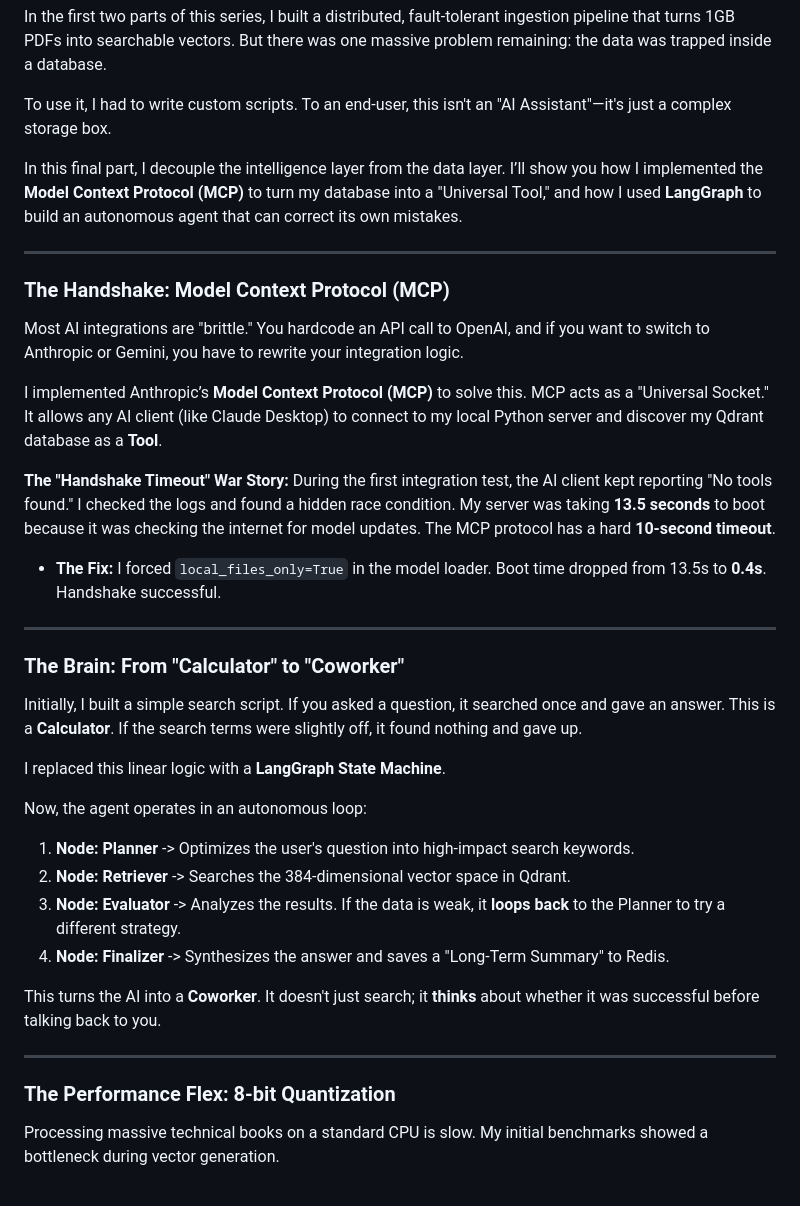
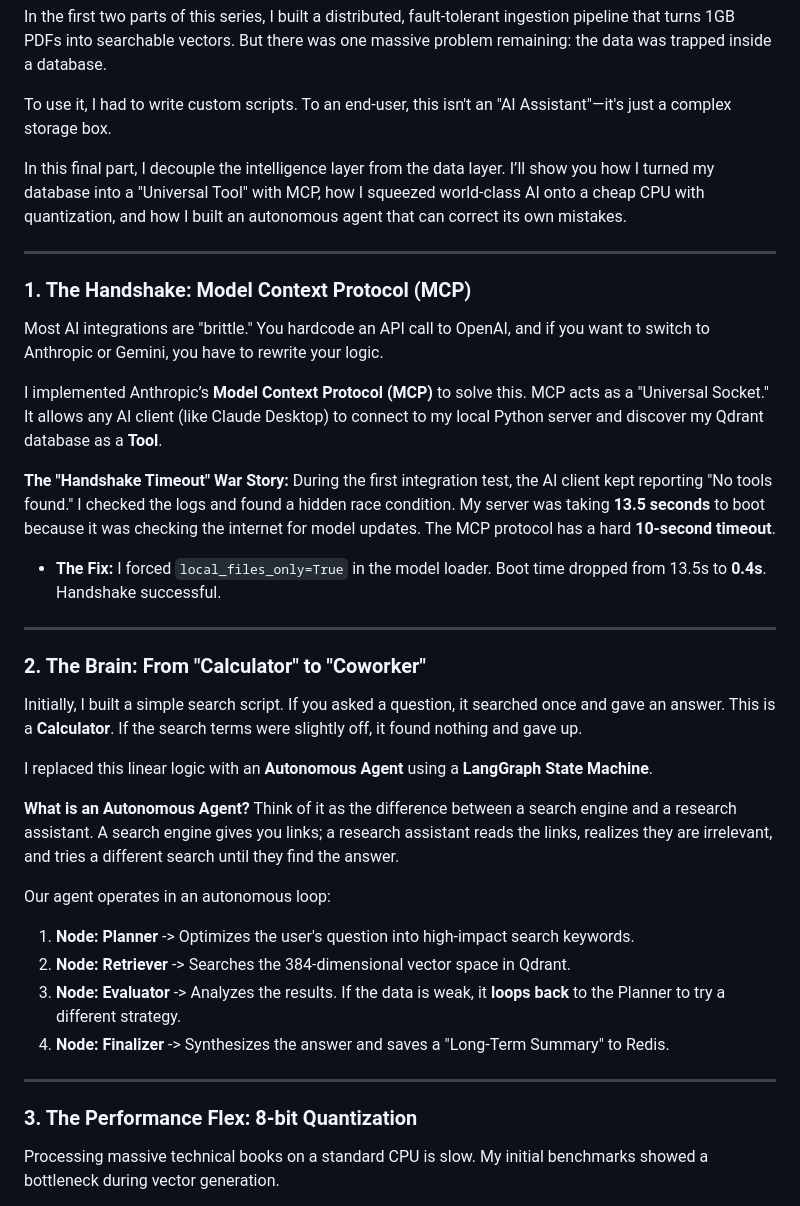
Before and after one commit to kusuridheeraj/Aegis, a Markdown page: blogs/Phase3_Medium_Article.md, the part around one of its changes. GitHub-like rendering.

```diff
--- a/blogs/Phase3_Medium_Article.md
+++ b/blogs/Phase3_Medium_Article.md
@@ -6,13 +6,13 @@ In the first two parts of this series, I built a distributed, fault-tolerant ing
 
 To use it, I had to write custom scripts. To an end-user, this isn't an "AI Assistant"—it's just a complex storage box.
 
-In this final part, I decouple the intelligence layer from the data layer. I’ll show you how I implemented the **Model Context Protocol (MCP)** to turn my database into a "Universal Tool," and how I used **LangGraph** to build an autonomous agent that can correct its own mistakes.
+In this final part, I decouple the intelligence layer from the data layer. I’ll show you how I turned my database into a "Universal Tool" with MCP, how I squeezed world-class AI onto a cheap CPU with quantization, and how I built an autonomous agent that can correct its own mistakes.
 
 ---
 
-### The Handshake: Model Context Protocol (MCP)
+### 1. The Handshake: Model Context Protocol (MCP)
 
-Most AI integrations are "brittle." You hardcode an API call to OpenAI, and if you want to switch to Anthropic or Gemini, you have to rewrite your integration logic.
+Most AI integrations are "brittle." You hardcode an API call to OpenAI, and if you want to switch to Anthropic or Gemini, you have to rewrite your logic.
 
 I implemented Anthropic’s **Model Context Protocol (MCP)** to solve this. MCP acts as a "Universal Socket." It allows any AI client (like Claude Desktop) to connect to my local Python server and discover my Qdrant database as a **Tool**.
 
@@ -22,23 +22,24 @@ During the first integration test, the AI client kept reporting "No tools found.
 
 ---
 
-### The Brain: From "Calculator" to "Coworker"
+### 2. The Brain: From "Calculator" to "Coworker"
 
 Initially, I built a simple search script. If you asked a question, it searched once and gave an answer. This is a **Calculator**. If the search terms were slightly off, it found nothing and gave up.
 
-I replaced this linear logic with a **LangGraph State Machine**.
+I replaced this linear logic with an **Autonomous Agent** using a **LangGraph State Machine**.
 
-Now, the agent operates in an autonomous loop:
+**What is an Autonomous Agent?**
+Think of it as the difference between a search engine and a research assistant. A search engine gives you links; a research assistant reads the links, realizes they are irrelevant, and tries a different search until they find the answer.
+
+Our agent operates in an autonomous loop:
 1.  **Node: Planner** -> Optimizes the user's question into high-impact search keywords.
 2.  **Node: Retriever** -> Searches the 384-dimensional vector space in Qdrant.
 3.  **Node: Evaluator** -> Analyzes the results. If the data is weak, it **loops back** to the Planner to try a different strategy.
 4.  **Node: Finalizer** -> Synthesizes the answer and saves a "Long-Term Summary" to Redis.
 
-This turns the AI into a **Coworker**. It doesn't just search; it **thinks** about whether it was successful before talking back to you.
-
 ---
 
-### The Performance Flex: 8-bit Quantization
+### 3. The Performance Flex: 8-bit Quantization
 
 Processing massive technical books on a standard CPU is slow. My initial benchmarks showed a bottleneck during vector generation.
 
```
Also changed, not shown: other parts of blogs/Phase3_Medium_Article.md (+32 -7 lines).
